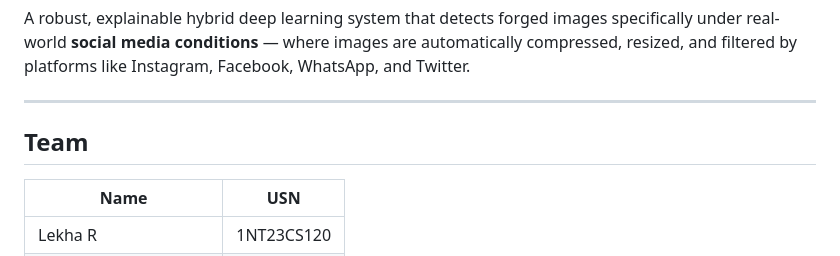
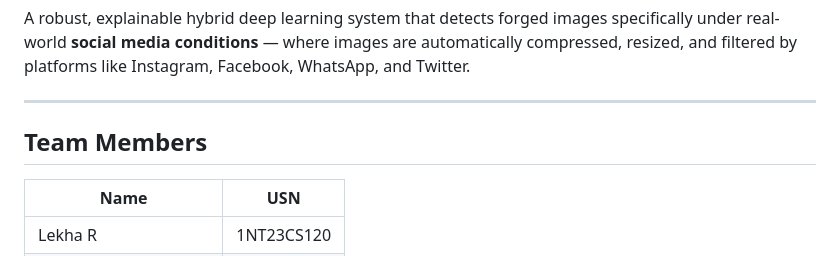
Before and after one commit to nmit-1NT23CS120/22CSP69_57-Image-Forgery-Detection, a Markdown page: README.md, the part around the change. Rendered like a GitHub page.

```diff
--- a/README.md
+++ b/README.md
@@ -7,7 +7,7 @@ A robust, explainable hybrid deep learning system that detects forged images spe
 
 ---
 
-## Team
+## Team Members
 
 | Name | USN |
 |------|-----|
```
